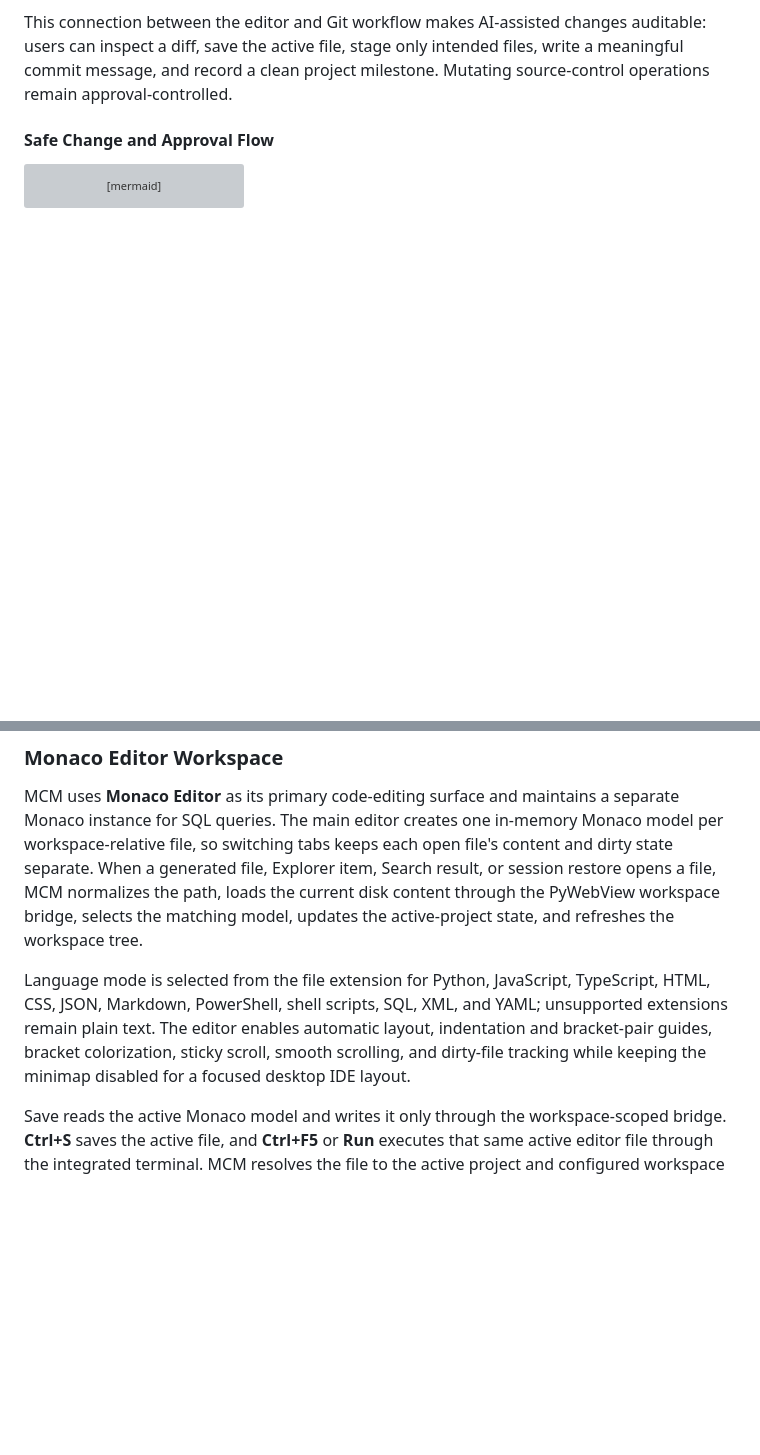
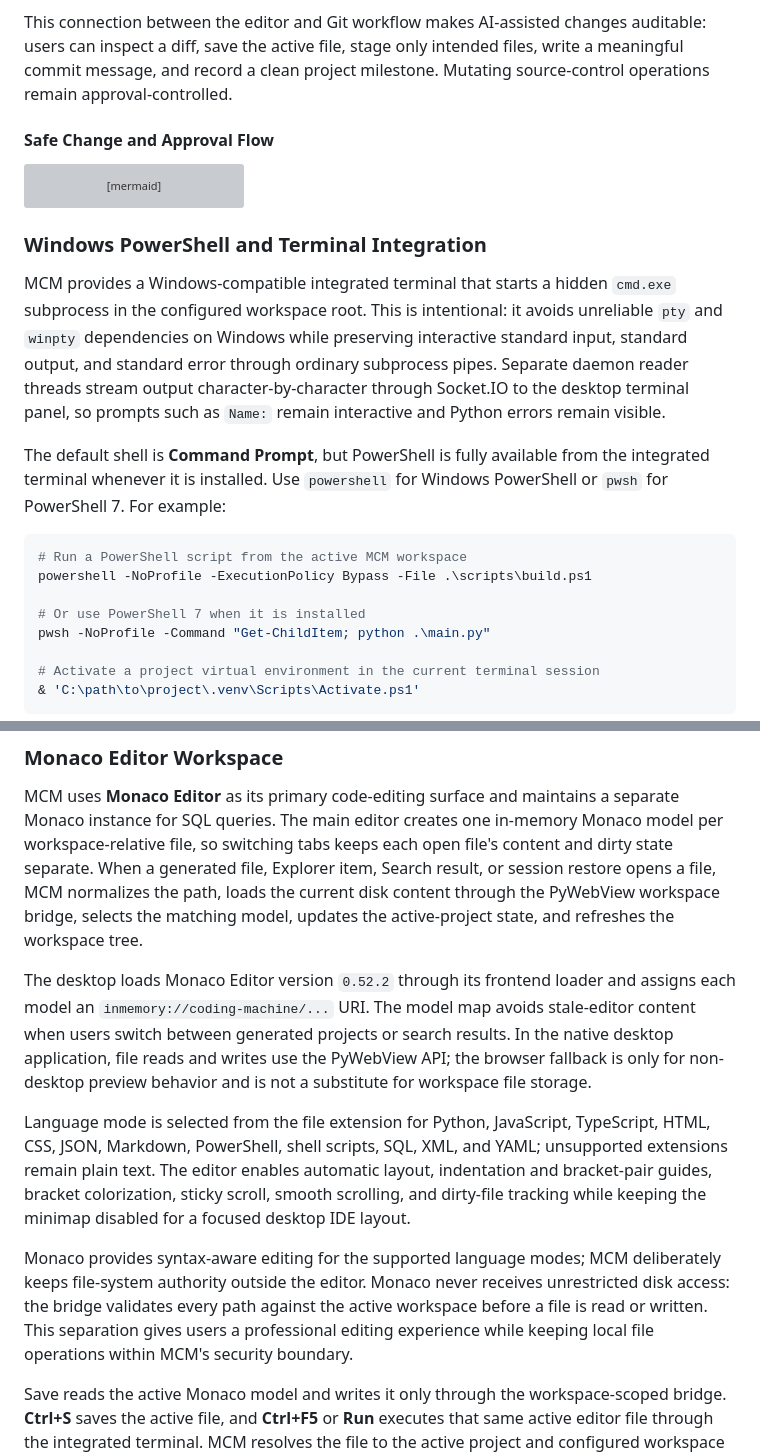
Before and after one commit to rajab-rajab/Mighty-Coding-Machine, a Markdown page: README.md, 2 parts joined by grey strips. Rendered like a GitHub page; blank space fills up the shorter version; grey boxes are pictures that could not be loaded.

Commit message:
Document Windows terminal and Monaco workflows

````diff
--- a/README.md
+++ b/README.md
@@ -351,3 +351,25 @@ flowchart LR
     Execute --> Audit[Stream result and record activity]
 ```
 
+### Windows PowerShell and Terminal Integration
+
+MCM provides a Windows-compatible integrated terminal that starts a hidden `cmd.exe` subprocess in the configured
+workspace root. This is intentional: it avoids unreliable `pty` and `winpty` dependencies on Windows while preserving
+interactive standard input, standard output, and standard error through ordinary subprocess pipes. Separate daemon
+reader threads stream output character-by-character through Socket.IO to the desktop terminal panel, so prompts such as
+`Name:` remain interactive and Python errors remain visible.
+
+The default shell is **Command Prompt**, but PowerShell is fully available from the integrated terminal whenever it is
+installed. Use `powershell` for Windows PowerShell or `pwsh` for PowerShell 7. For example:
+
+```powershell
+# Run a PowerShell script from the active MCM workspace
+powershell -NoProfile -ExecutionPolicy Bypass -File .\scripts\build.ps1
+
+# Or use PowerShell 7 when it is installed
+pwsh -NoProfile -Command "Get-ChildItem; python .\main.py"
+
+# Activate a project virtual environment in the current terminal session
+& 'C:\path\to\project\.venv\Scripts\Activate.ps1'
+```
+
@@ -359,10 +414,20 @@ content and dirty state separate. When a generated file, Explorer item, Search r
 MCM normalizes the path, loads the current disk content through the PyWebView workspace bridge, selects the matching
 model, updates the active-project state, and refreshes the workspace tree.
 
+The desktop loads Monaco Editor version `0.52.2` through its frontend loader and assigns each model an
+`inmemory://coding-machine/...` URI. The model map avoids stale-editor content when users switch between generated
+projects or search results. In the native desktop application, file reads and writes use the PyWebView API; the browser
+fallback is only for non-desktop preview behavior and is not a substitute for workspace file storage.
+
 Language mode is selected from the file extension for Python, JavaScript, TypeScript, HTML, CSS, JSON, Markdown,
 PowerShell, shell scripts, SQL, XML, and YAML; unsupported extensions remain plain text. The editor enables automatic
 layout, indentation and bracket-pair guides, bracket colorization, sticky scroll, smooth scrolling, and dirty-file
 tracking while keeping the minimap disabled for a focused desktop IDE layout.
+
+Monaco provides syntax-aware editing for the supported language modes; MCM deliberately keeps file-system authority
+outside the editor. Monaco never receives unrestricted disk access: the bridge validates every path against the active
+workspace before a file is read or written. This separation gives users a professional editing experience while keeping
+local file operations within MCM's security boundary.
 
 Save reads the active Monaco model and writes it only through the workspace-scoped bridge. **Ctrl+S** saves the active
 file, and **Ctrl+F5** or **Run** executes that same active editor file through the integrated terminal. MCM resolves the
````
Also changed, not shown: other parts of README.md (+42 -0 lines).
